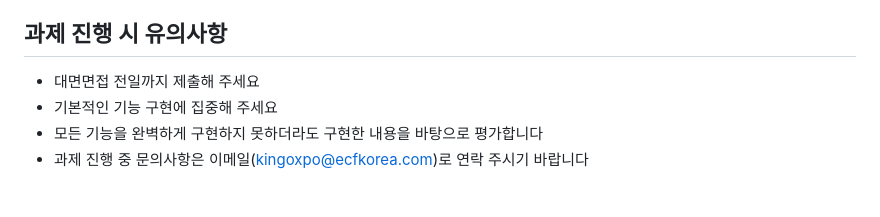
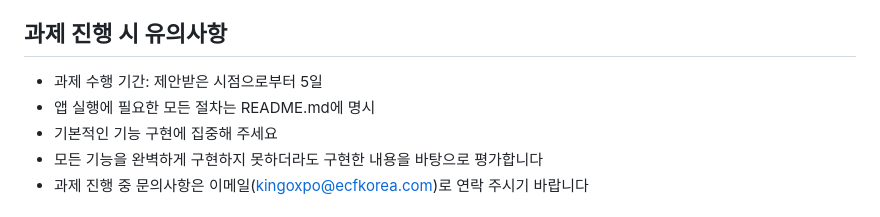
Before and after one commit to ecf-corp/ecf-api-task, a Markdown page: README.md, the part around the change. Drawn GitHub-style.

```diff
--- a/README.md
+++ b/README.md
@@ -213,7 +213,8 @@ PORT=3000
 
 ## 과제 진행 시 유의사항
 
-- 대면면접 전일까지 제출해 주세요
+- 과제 수행 기간: 제안받은 시점으로부터 5일
+- 앱 실행에 필요한 모든 절차는 README.md에 명시
 - 기본적인 기능 구현에 집중해 주세요
 - 모든 기능을 완벽하게 구현하지 못하더라도 구현한 내용을 바탕으로 평가합니다
 - 과제 진행 중 문의사항은 이메일(kingoxpo@ecfkorea.com)로 연락 주시기 바랍니다
```
